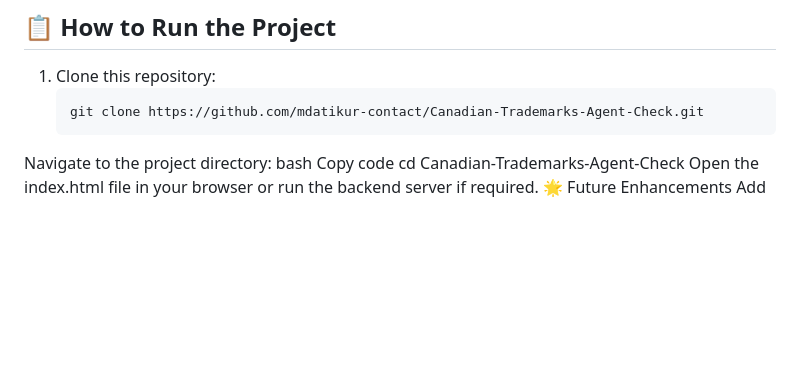
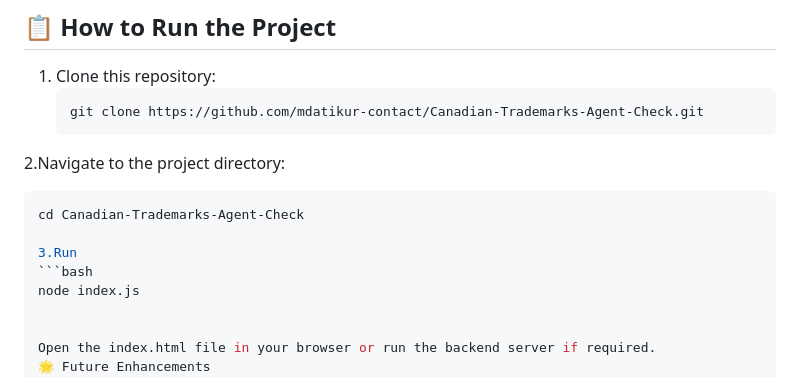
Before and after one commit to mdatikur-contact/Canadian-Trademarks-Agent-Check, a Markdown page: README.md, the part around the change. Rendered like a GitHub page; blank space fills up the shorter version.

````diff
--- a/README.md
+++ b/README.md
@@ -35,10 +35,15 @@ As a data entry worker, I spent countless hours manually verifying agent informa
 1. Clone this repository:
    ```bash
    git clone https://github.com/mdatikur-contact/Canadian-Trademarks-Agent-Check.git
-Navigate to the project directory:
-bash
-Copy code
-cd Canadian-Trademarks-Agent-Check
+2.Navigate to the project directory:
+   ```bash
+   cd Canadian-Trademarks-Agent-Check
+
+3.Run
+```bash
+node index.js
+
+
 Open the index.html file in your browser or run the backend server if required.
 🌟 Future Enhancements
 Add support for international trademark databases.
````
